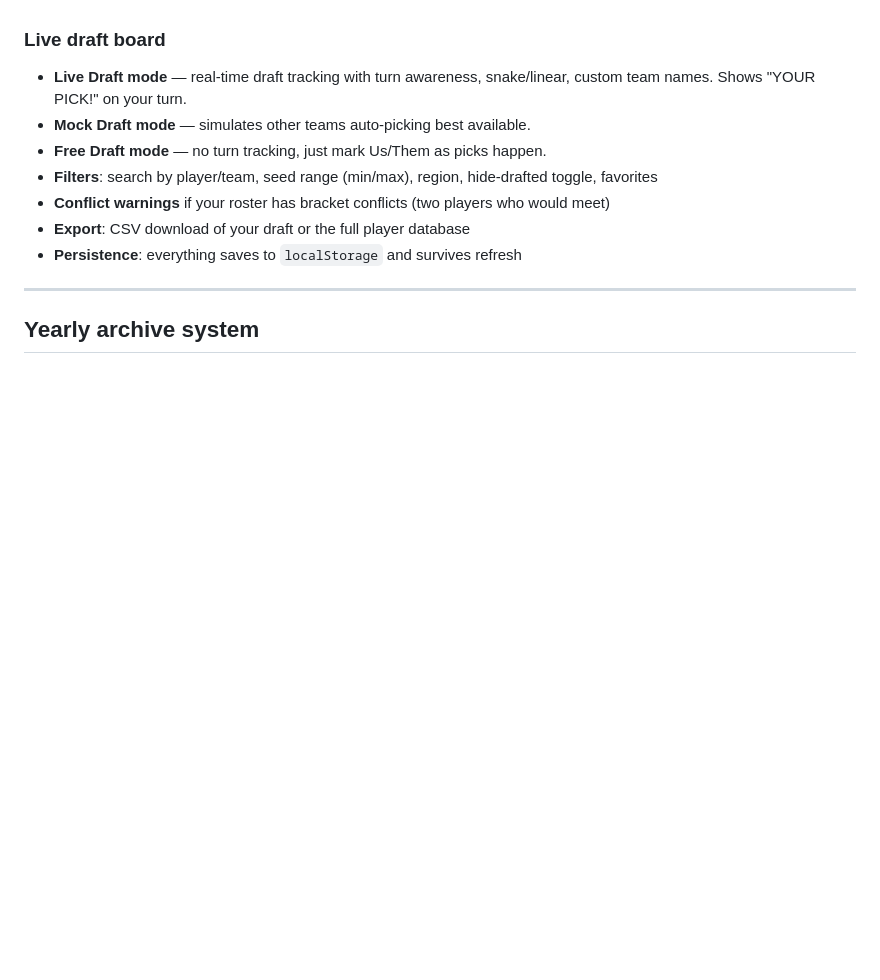
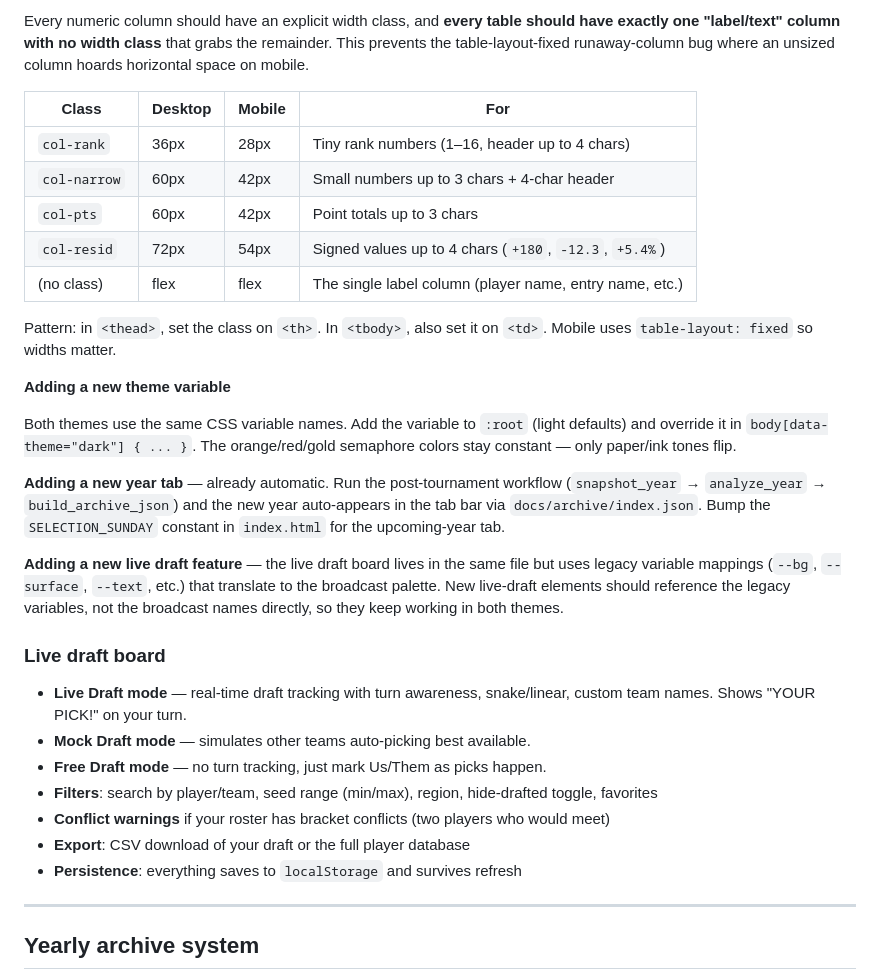
Before and after one commit to Krool/BasketballProjections, a Markdown page: README.md, the part around one of its changes. GitHub-like rendering; blank space fills up the shorter version.

```diff
--- a/README.md
+++ b/README.md
@@ -256,3 +304,22 @@ Tabs are generated dynamically from `docs/archive/index.json`. Adding a new arch
+Every numeric column should have an explicit width class, and **every table should have exactly one "label/text" column with no width class** that grabs the remainder. This prevents the table-layout-fixed runaway-column bug where an unsized column hoards horizontal space on mobile.
+
+| Class | Desktop | Mobile | For |
+|---|---|---|---|
+| `col-rank` | 36px | 28px | Tiny rank numbers (1–16, header up to 4 chars) |
+| `col-narrow` | 60px | 42px | Small numbers up to 3 chars + 4-char header |
+| `col-pts` | 60px | 42px | Point totals up to 3 chars |
+| `col-resid` | 72px | 54px | Signed values up to 4 chars (`+180`, `-12.3`, `+5.4%`) |
+| (no class) | flex | flex | The single label column (player name, entry name, etc.) |
+
+Pattern: in `<thead>`, set the class on `<th>`. In `<tbody>`, also set it on `<td>`. Mobile uses `table-layout: fixed` so widths matter.
+
+**Adding a new theme variable**
+
+Both themes use the same CSS variable names. Add the variable to `:root` (light defaults) and override it in `body[data-theme="dark"] { ... }`. The orange/red/gold semaphore colors stay constant — only paper/ink tones flip.
+
+**Adding a new year tab** — already automatic. Run the post-tournament workflow (`snapshot_year` → `analyze_year` → `build_archive_json`) and the new year auto-appears in the tab bar via `docs/archive/index.json`. Bump the `SELECTION_SUNDAY` constant in `index.html` for the upcoming-year tab.
+
+**Adding a new live draft feature** — the live draft board lives in the same file but uses legacy variable mappings (`--bg`, `--surface`, `--text`, etc.) that translate to the broadcast palette. New live-draft elements should reference the legacy variables, not the broadcast names directly, so they keep working in both themes.
 
 ### Live draft board
 - **Live Draft mode** — real-time draft tracking with turn awareness, snake/linear, custom team names. Shows "YOUR PICK!" on your turn.
```
Also changed, not shown: other parts of README.md (+50 -2 lines).
